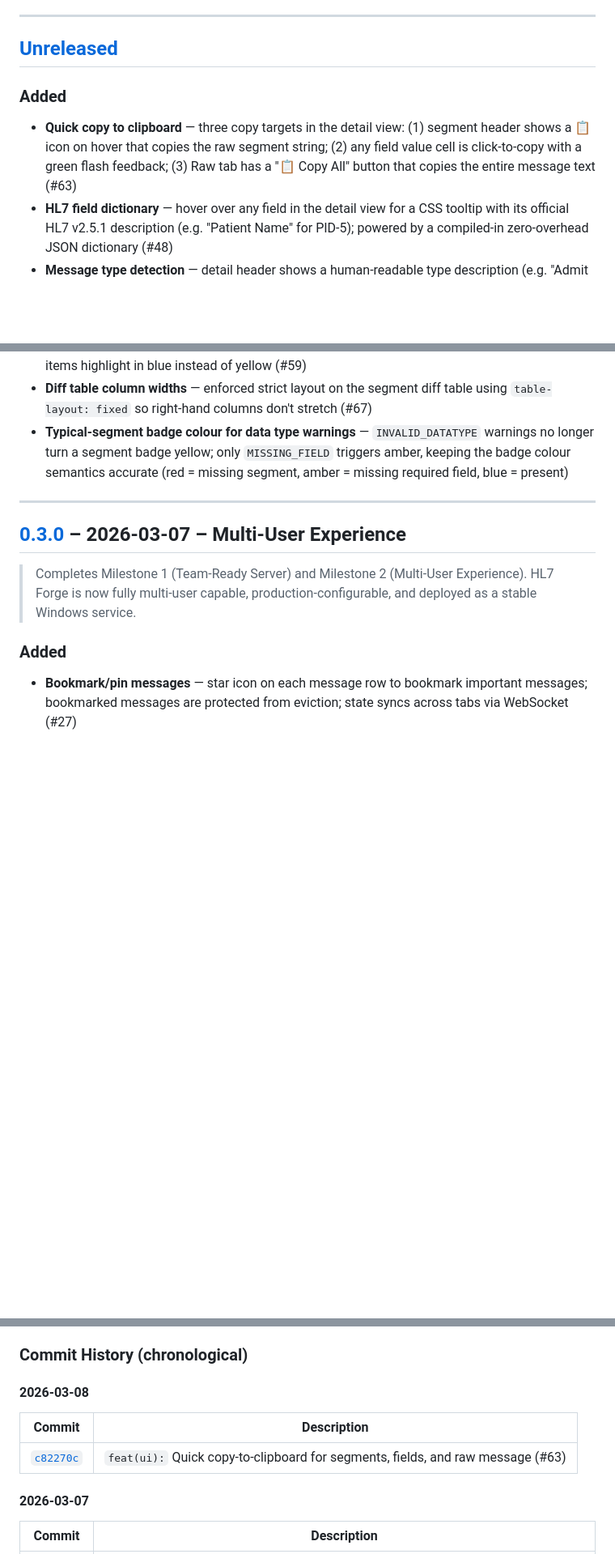
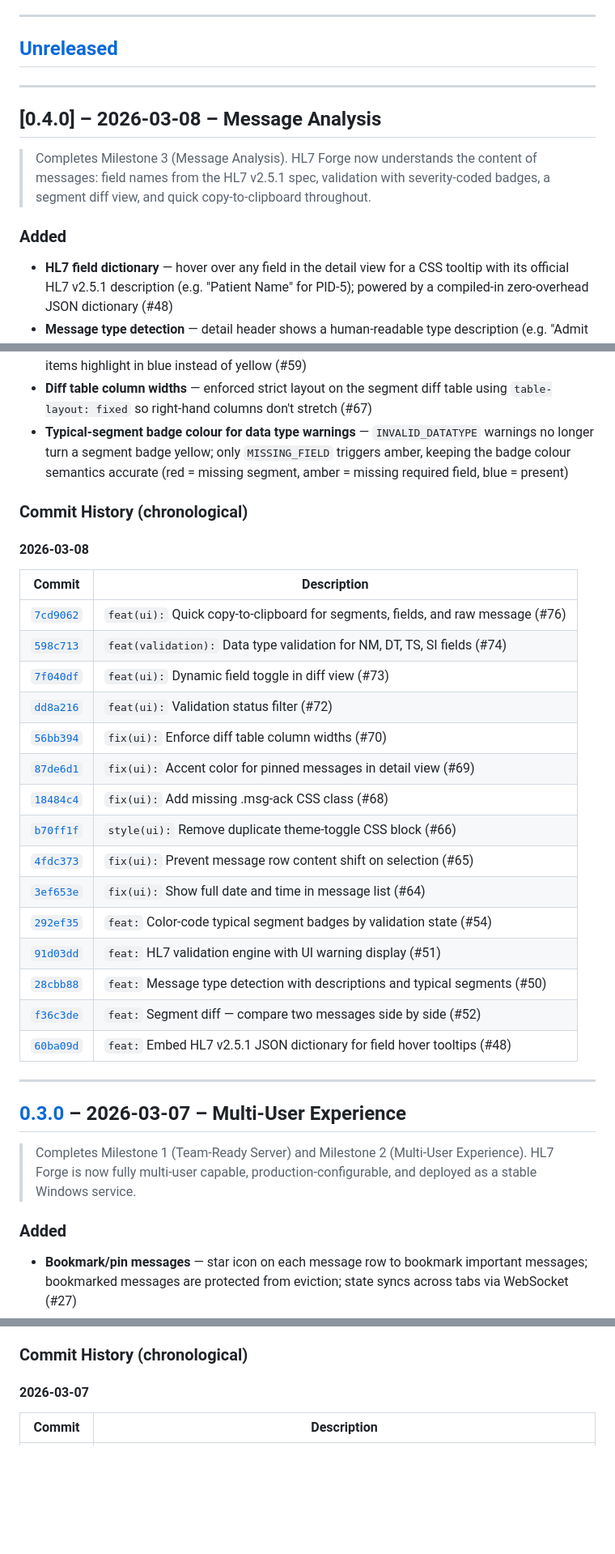
Before and after one commit to Pappet/hl7-forge, a Markdown page: CHANGELOG.md, 3 parts joined by grey strips. Shown at 81% size. Drawn GitHub-style; blank space fills up the shorter version.

Commit message:
docs: promote [Unreleased] to v0.4.0 in CHANGELOG
Co-Authored-By: Claude Sonnet 4.6 <noreply@anthropic.com>

```diff
--- a/CHANGELOG.md
+++ b/CHANGELOG.md
@@ -9,8 +9,13 @@ and this project follows [Semantic Versioning](https://semver.org/lang/en/).
 
 ## [Unreleased]
 
+---
+
+## [0.4.0] – 2026-03-08 – Message Analysis
+
+> Completes Milestone 3 (Message Analysis). HL7 Forge now understands the content of messages: field names from the HL7 v2.5.1 spec, validation with severity-coded badges, a segment diff view, and quick copy-to-clipboard throughout.
+
 ### Added
-- **Quick copy to clipboard** — three copy targets in the detail view: (1) segment header shows a 📋 icon on hover that copies the raw segment string; (2) any field value cell is click-to-copy with a green flash feedback; (3) Raw tab has a "📋 Copy All" button that copies the entire message text (#63)
 - **HL7 field dictionary** — hover over any field in the detail view for a CSS tooltip with its official HL7 v2.5.1 description (e.g. "Patient Name" for PID-5); powered by a compiled-in zero-overhead JSON dictionary (#48)
 - **Message type detection** — detail header shows a human-readable type description (e.g. "Admit / Visit Notification") and a "Typical segments" bar with coloured badges indicating which segments are present vs absent (#45, #50)
 - **Segment description tooltips** — hovering a segment header (e.g. `MSH`, `PID`) shows its official HL7 description as a CSS tooltip below the header; the same description appears as a native `title` tooltip on every typical-segment badge (#45)
@@ -30,6 +36,28 @@ and this project follows [Semantic Versioning](https://semver.org/lang/en/).
 - **Pin button highlight color** — decoupled pin button styling from bookmarks to ensure pinned items highlight in blue instead of yellow (#59)
 - **Diff table column widths** — enforced strict layout on the segment diff table using `table-layout: fixed` so right-hand columns don't stretch (#67)
 - **Typical-segment badge colour for data type warnings** — `INVALID_DATATYPE` warnings no longer turn a segment badge yellow; only `MISSING_FIELD` triggers amber, keeping the badge colour semantics accurate (red = missing segment, amber = missing required field, blue = present)
+
+### Commit History (chronological)
+
+#### 2026-03-08
+
+| Commit | Description |
+|--------|-------------|
+| [`7cd9062`](https://github.com/Pappet/hl7-forge/commit/7cd9062) | `feat(ui):` Quick copy-to-clipboard for segments, fields, and raw message (#76) |
+| [`598c713`](https://github.com/Pappet/hl7-forge/commit/598c713) | `feat(validation):` Data type validation for NM, DT, TS, SI fields (#74) |
+| [`7f040df`](https://github.com/Pappet/hl7-forge/commit/7f040df) | `feat(ui):` Dynamic field toggle in diff view (#73) |
+| [`dd8a216`](https://github.com/Pappet/hl7-forge/commit/dd8a216) | `feat(ui):` Validation status filter (#72) |
+| [`56bb394`](https://github.com/Pappet/hl7-forge/commit/56bb394) | `fix(ui):` Enforce diff table column widths (#70) |
+| [`87de6d1`](https://github.com/Pappet/hl7-forge/commit/87de6d1) | `fix(ui):` Accent color for pinned messages in detail view (#69) |
+| [`18484c4`](https://github.com/Pappet/hl7-forge/commit/18484c4) | `fix(ui):` Add missing .msg-ack CSS class (#68) |
+| [`b70ff1f`](https://github.com/Pappet/hl7-forge/commit/b70ff1f) | `style(ui):` Remove duplicate theme-toggle CSS block (#66) |
+| [`4fdc373`](https://github.com/Pappet/hl7-forge/commit/4fdc373) | `fix(ui):` Prevent message row content shift on selection (#65) |
+| [`3ef653e`](https://github.com/Pappet/hl7-forge/commit/3ef653e) | `fix(ui):` Show full date and time in message list (#64) |
+| [`292ef35`](https://github.com/Pappet/hl7-forge/commit/292ef35) | `feat:` Color-code typical segment badges by validation state (#54) |
+| [`91d03dd`](https://github.com/Pappet/hl7-forge/commit/91d03dd) | `feat:` HL7 validation engine with UI warning display (#51) |
+| [`28cbb88`](https://github.com/Pappet/hl7-forge/commit/28cbb88) | `feat:` Message type detection with descriptions and typical segments (#50) |
+| [`f36c3de`](https://github.com/Pappet/hl7-forge/commit/f36c3de) | `feat:` Segment diff — compare two messages side by side (#52) |
+| [`60ba09d`](https://github.com/Pappet/hl7-forge/commit/60ba09d) | `feat:` Embed HL7 v2.5.1 JSON dictionary for field hover tooltips (#48) |
 
 ---
 
@@ -72,12 +100,6 @@ and this project follows [Semantic Versioning](https://semver.org/lang/en/).
 - Fixed clippy warnings: derivable impl, char comparison pattern, `to_string` in format args, large enum variant
 
 ### Commit History (chronological)
-
-#### 2026-03-08
-
-| Commit | Description |
-|--------|-------------|
-| [`c82270c`](https://github.com/Pappet/hl7-forge/commit/c82270c) | `feat(ui):` Quick copy-to-clipboard for segments, fields, and raw message (#63) |
 
 #### 2026-03-07
 
```
Also changed, not shown: other parts of CHANGELOG.md (+1 -0 lines).
